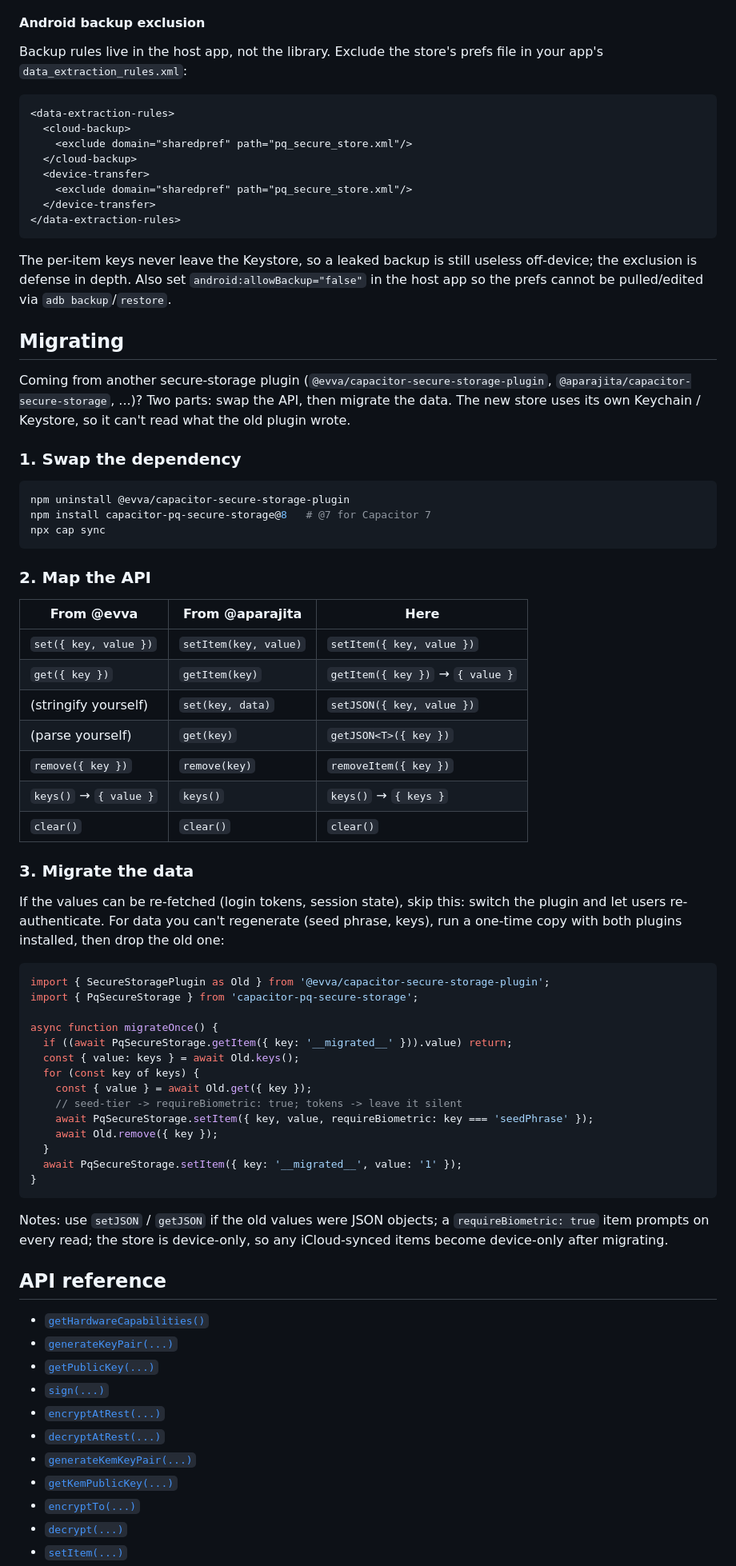
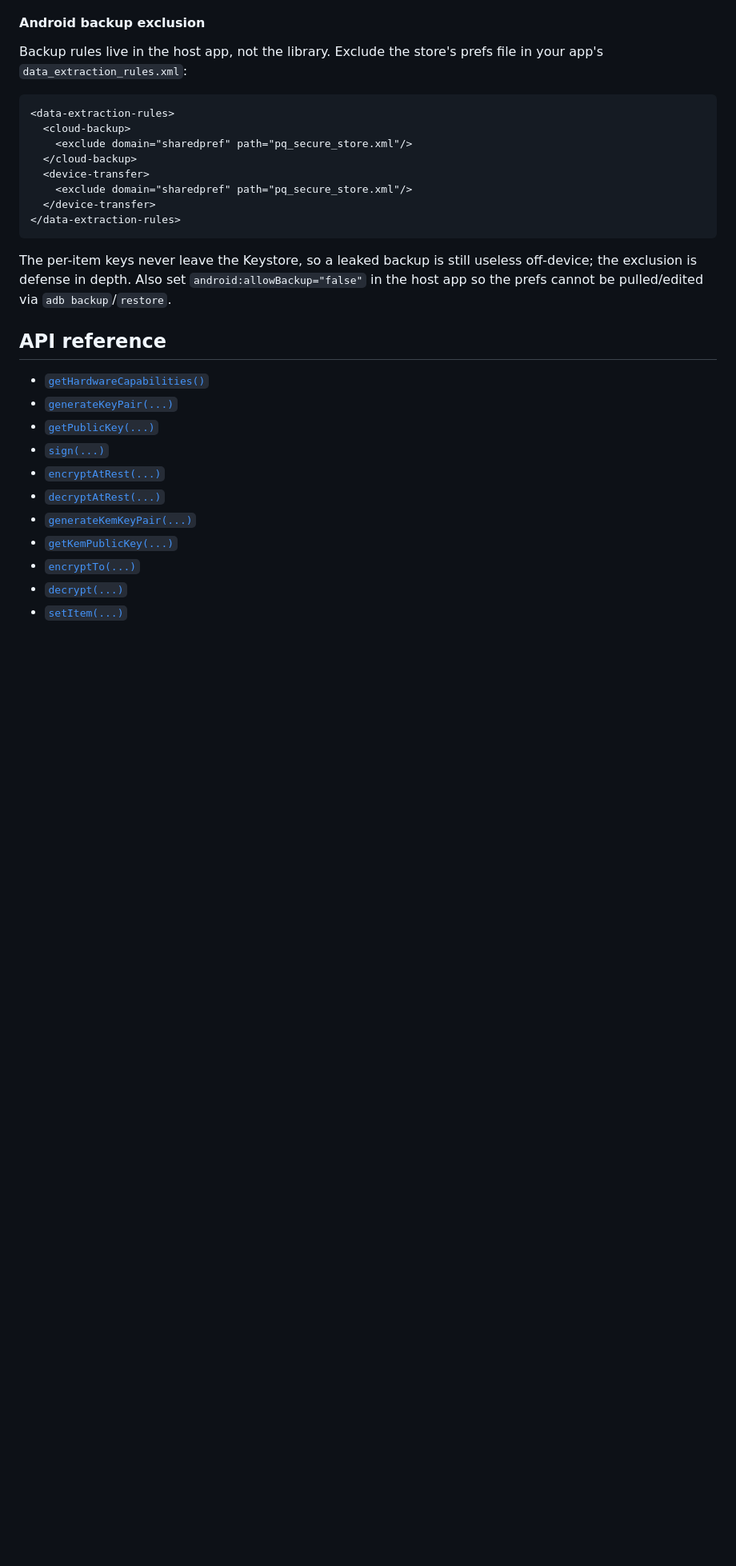
Before and after one commit to jimcase/capacitor-pq-secure-storage, a Markdown page: README.md, the part around one of its changes. Shown at 80% size. Rendered like a GitHub page; blank space fills up the shorter version.

Commit message:
docs: drop the migrating section

````diff
--- a/README.md
+++ b/README.md
@@ -228,59 +227,6 @@ Backup rules live in the host app, not the library. Exclude the store's prefs fi
 The per-item keys never leave the Keystore, so a leaked backup is still useless off-device; the
 exclusion is defense in depth. Also set `android:allowBackup="false"` in the host app so the
 prefs cannot be pulled/edited via `adb backup`/`restore`.
-
-## Migrating
-
-Coming from another secure-storage plugin (`@evva/capacitor-secure-storage-plugin`,
-`@aparajita/capacitor-secure-storage`, ...)? Two parts: swap the API, then migrate the data. The new
-store uses its own Keychain / Keystore, so it can't read what the old plugin wrote.
-
-### 1. Swap the dependency
-
-```bash
-npm uninstall @evva/capacitor-secure-storage-plugin
-npm install capacitor-pq-secure-storage@8   # @7 for Capacitor 7
-npx cap sync
-```
-
-### 2. Map the API
-
-| From @evva | From @aparajita | Here |
-|---|---|---|
-| `set({ key, value })` | `setItem(key, value)` | `setItem({ key, value })` |
-| `get({ key })` | `getItem(key)` | `getItem({ key })` → `{ value }` |
-| (stringify yourself) | `set(key, data)` | `setJSON({ key, value })` |
-| (parse yourself) | `get(key)` | `getJSON<T>({ key })` |
-| `remove({ key })` | `remove(key)` | `removeItem({ key })` |
-| `keys()` → `{ value }` | `keys()` | `keys()` → `{ keys }` |
-| `clear()` | `clear()` | `clear()` |
-
-### 3. Migrate the data
-
-If the values can be re-fetched (login tokens, session state), skip this: switch the plugin and let
-users re-authenticate. For data you can't regenerate (seed phrase, keys), run a one-time copy with
-both plugins installed, then drop the old one:
-
-```ts
-import { SecureStoragePlugin as Old } from '@evva/capacitor-secure-storage-plugin';
-import { PqSecureStorage } from 'capacitor-pq-secure-storage';
-
-async function migrateOnce() {
-  if ((await PqSecureStorage.getItem({ key: '__migrated__' })).value) return;
-  const { value: keys } = await Old.keys();
-  for (const key of keys) {
-    const { value } = await Old.get({ key });
-    // seed-tier -> requireBiometric: true; tokens -> leave it silent
-    await PqSecureStorage.setItem({ key, value, requireBiometric: key === 'seedPhrase' });
-    await Old.remove({ key });
-  }
-  await PqSecureStorage.setItem({ key: '__migrated__', value: '1' });
-}
-```
-
-Notes: use `setJSON` / `getJSON` if the old values were JSON objects; a `requireBiometric: true` item
-prompts on every read; the store is device-only, so any iCloud-synced items become device-only after
-migrating.
 
 ## API reference
 
````
Also changed, not shown: other parts of README.md (+0 -1 lines).
